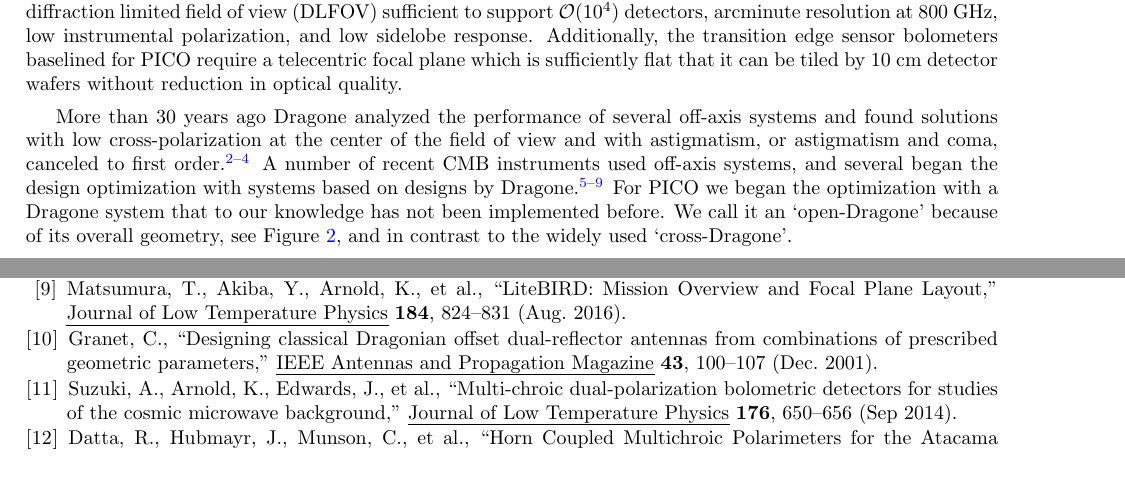
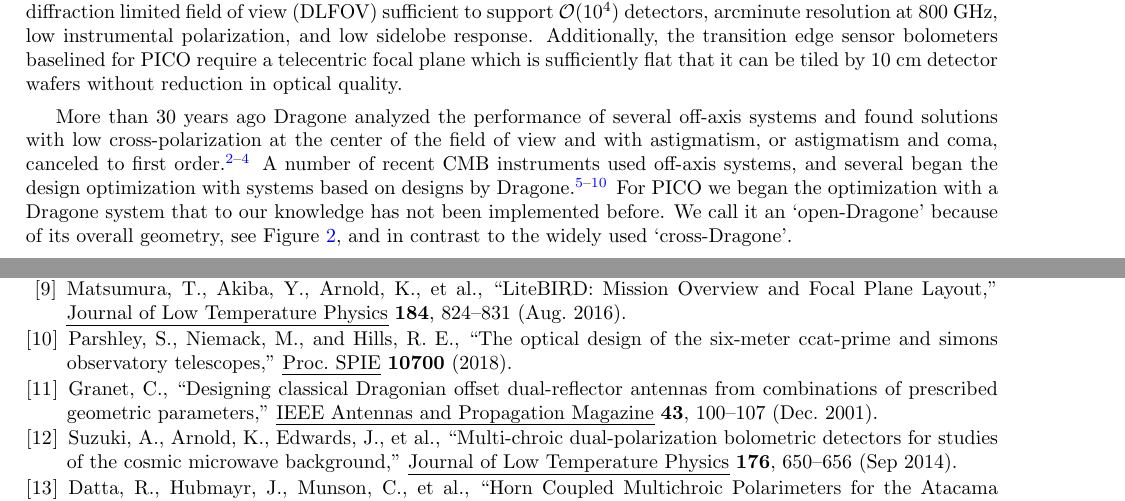
Before and after one commit to CMB-Probe/SPIE_optics_paper, a LaTeX paper (optics_SPIE_2018.tex): two parts of pages 2 and 12 of 12, joined at a grey line, cut so that both start at the same text, the shorter picture padded with empty space. Compiled offline with pdfLaTeX.

Commit message:
adding richard's ccat reference

```diff
--- a/optics_SPIE_2018.tex
+++ b/optics_SPIE_2018.tex
@@ -218,7 +218,7 @@ performance of several off-axis systems and found solutions with low cross-polar
 of view and with astigmatism, or astigmatism and coma, canceled to first order.\cite{dragone,dragone_coma,dragone1983}
 A number of recent CMB instruments used off-axis systems, and several
 began the design optimization with systems based on designs by
-Dragone\cite{planck2000_optics,ACT2011_optics,SPT2008_optics,core2018_inst,LB2016_optics}. For PICO we began
+Dragone\cite{planck2000_optics,ACT2011_optics,SPT2008_optics,core2018_inst,LB2016_optics,parshley_ccat_spie}. For PICO we began
 the optimization with a Dragone system that to our knowledge has not been implemented before.
 We call it an `open-Dragone' because of its overall geometry, see Figure~\ref{fig:ray}, and in contrast to the widely
 used `cross-Dragone'.
```
Also changed, not shown: optics_SPIE_2018.tex (2 more changed lines).
